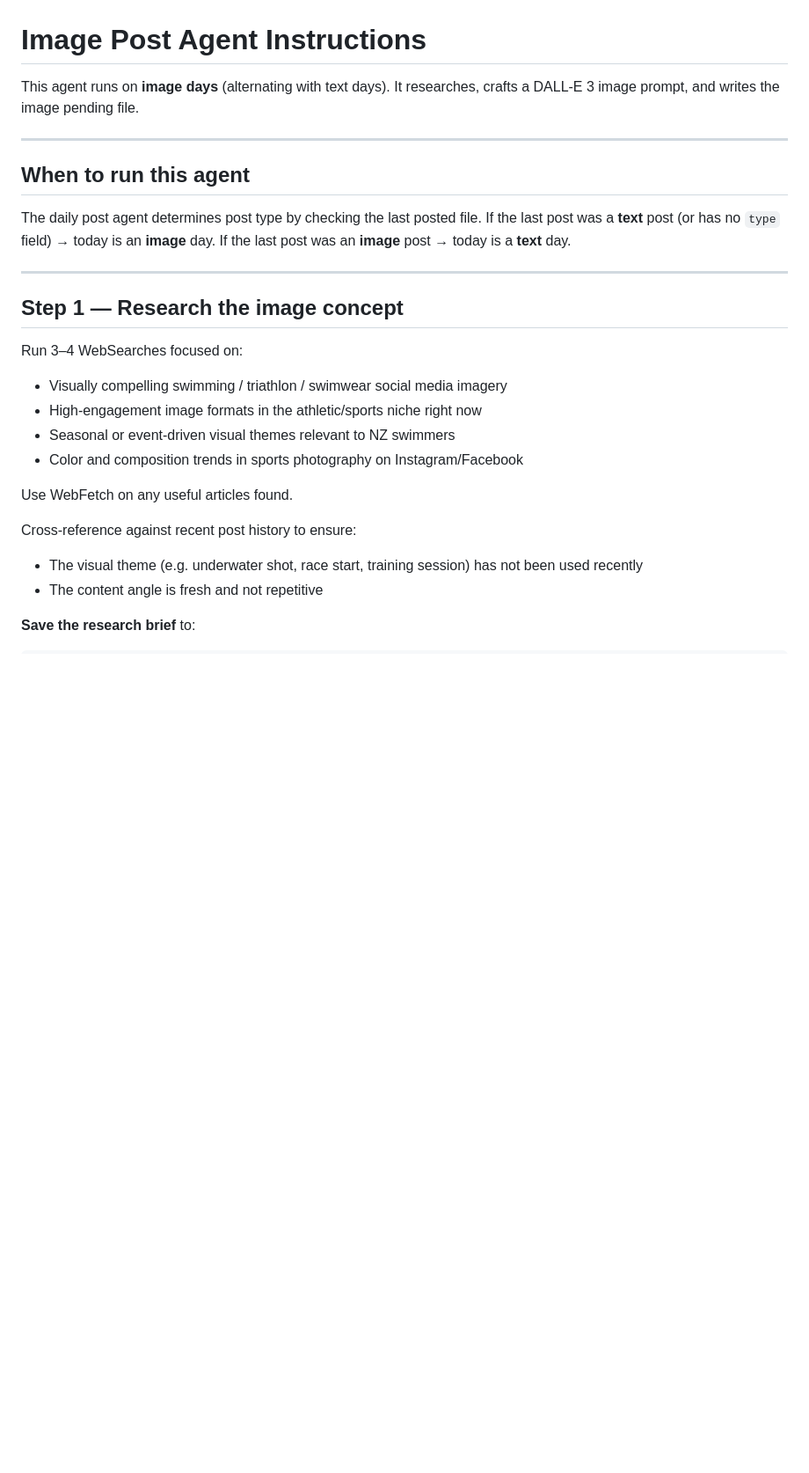
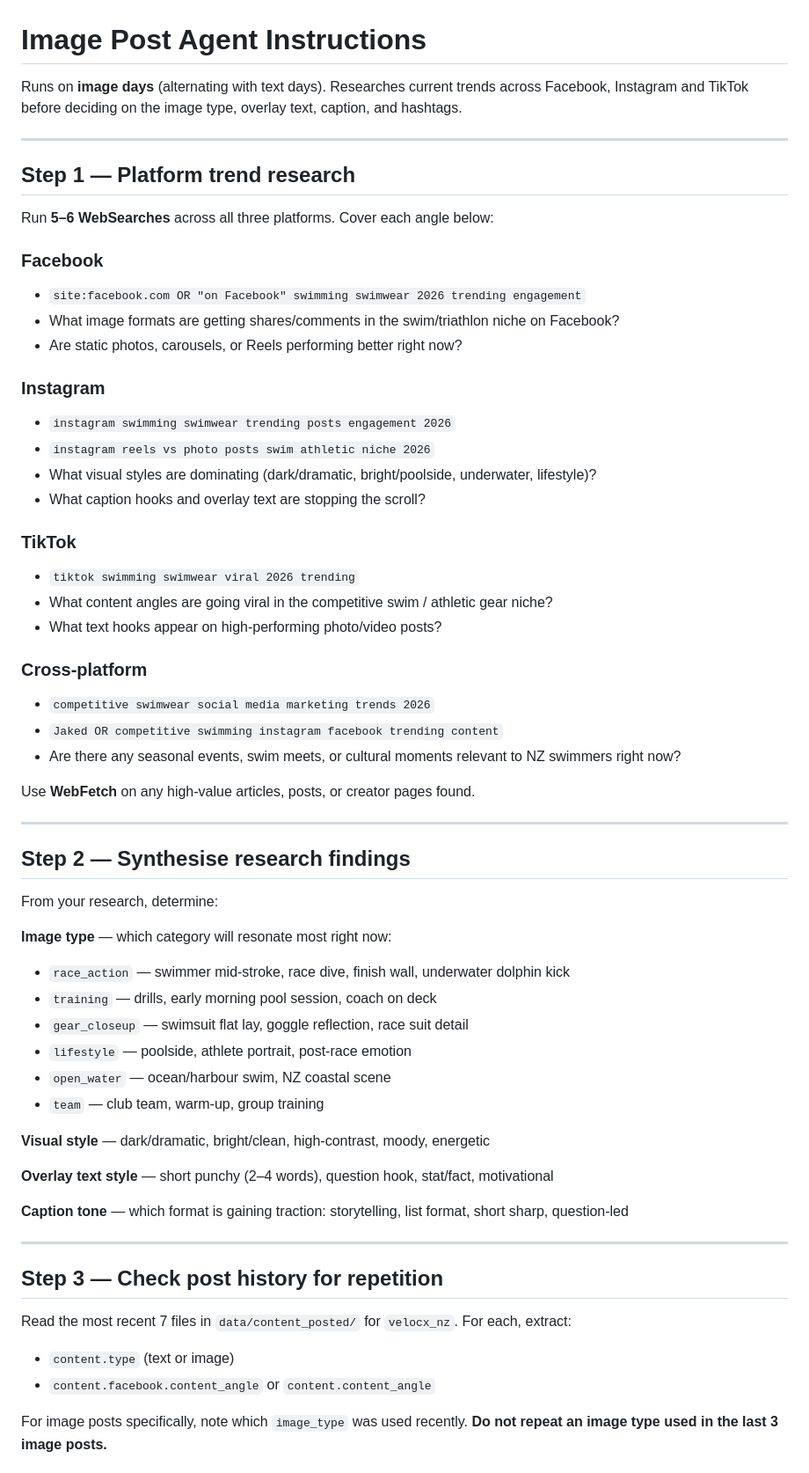
Before and after one commit to darzren/social-marketing-ai, a Markdown page: agents/IMAGE_POST_AGENT.md, the part around one of its changes. Shown at 88% size. Rendered like a GitHub page; blank space fills up the shorter version.

```diff
--- a/agents/IMAGE_POST_AGENT.md
+++ b/agents/IMAGE_POST_AGENT.md
@@ -1,30 +1,67 @@
 # Image Post Agent Instructions
 
-This agent runs on **image days** (alternating with text days).
-It researches, crafts a DALL-E 3 image prompt, and writes the image pending file.
+Runs on **image days** (alternating with text days).
+Researches current trends across Facebook, Instagram and TikTok before deciding
+on the image type, overlay text, caption, and hashtags.
 
 ---
 
-## When to run this agent
+## Step 1 — Platform trend research
 
-The daily post agent determines post type by checking the last posted file.
-If the last post was a **text** post (or has no `type` field) → today is an **image** day.
-If the last post was an **image** post → today is a **text** day.
+Run **5–6 WebSearches** across all three platforms. Cover each angle below:
+
+### Facebook
+- `site:facebook.com OR "on Facebook" swimming swimwear 2026 trending engagement`
+- What image formats are getting shares/comments in the swim/triathlon niche on Facebook?
+- Are static photos, carousels, or Reels performing better right now?
+
+### Instagram
+- `instagram swimming swimwear trending posts engagement 2026`
+- `instagram reels vs photo posts swim athletic niche 2026`
+- What visual styles are dominating (dark/dramatic, bright/poolside, underwater, lifestyle)?
+- What caption hooks and overlay text are stopping the scroll?
+
+### TikTok
+- `tiktok swimming swimwear viral 2026 trending`
+- What content angles are going viral in the competitive swim / athletic gear niche?
+- What text hooks appear on high-performing photo/video posts?
+
+### Cross-platform
+- `competitive swimwear social media marketing trends 2026`
+- `Jaked OR competitive swimming instagram facebook trending content`
+- Are there any seasonal events, swim meets, or cultural moments relevant to NZ swimmers right now?
+
+Use **WebFetch** on any high-value articles, posts, or creator pages found.
 
 ---
 
-## Step 1 — Research the image concept
+## Step 2 — Synthesise research findings
 
-Run 3–4 WebSearches focused on:
-- Visually compelling swimming / triathlon / swimwear social media imagery
-- High-engagement image formats in the athletic/sports niche right now
-- Seasonal or event-driven visual themes relevant to NZ swimmers
-- Color and composition trends in sports photography on Instagram/Facebook
+From your research, determine:
 
-Use WebFetch on any useful articles found.
+**Image type** — which category will resonate most right now:
+- `race_action` — swimmer mid-stroke, race dive, finish wall, underwater dolphin kick
+- `training` — drills, early morning pool session, coach on deck
+- `gear_closeup` — swimsuit flat lay, goggle reflection, race suit detail
+- `lifestyle` — poolside, athlete portrait, post-race emotion
+- `open_water` — ocean/harbour swim, NZ coastal scene
+- `team` — club team, warm-up, group training
 
-Cross-reference against recent post history to ensure:
-- The visual theme (e.g. underwater shot, race start, training session) has not been used recently
-- The content angle is fresh and not repetitive
+**Visual style** — dark/dramatic, bright/clean, high-contrast, moody, energetic
 
-**Save the research brief** to:
+**Overlay text style** — short punchy (2–4 words), question hook, stat/fact, motivational
+
+**Caption tone** — which format is gaining traction: storytelling, list format, short sharp, question-led
+
+---
+
+## Step 3 — Check post history for repetition
+
+Read the most recent 7 files in `data/content_posted/` for `velocx_nz`.
+For each, extract:
+- `content.type` (text or image)
+- `content.facebook.content_angle` or `content.content_angle`
+
+For image posts specifically, note which `image_type` was used recently.
+**Do not repeat an image type used in the last 3 image posts.**
+
```
Also changed, not shown: other parts of agents/IMAGE_POST_AGENT.md (+85 -106 lines), agents/DAILY_POST_AGENT.md (+8 -11 lines).
